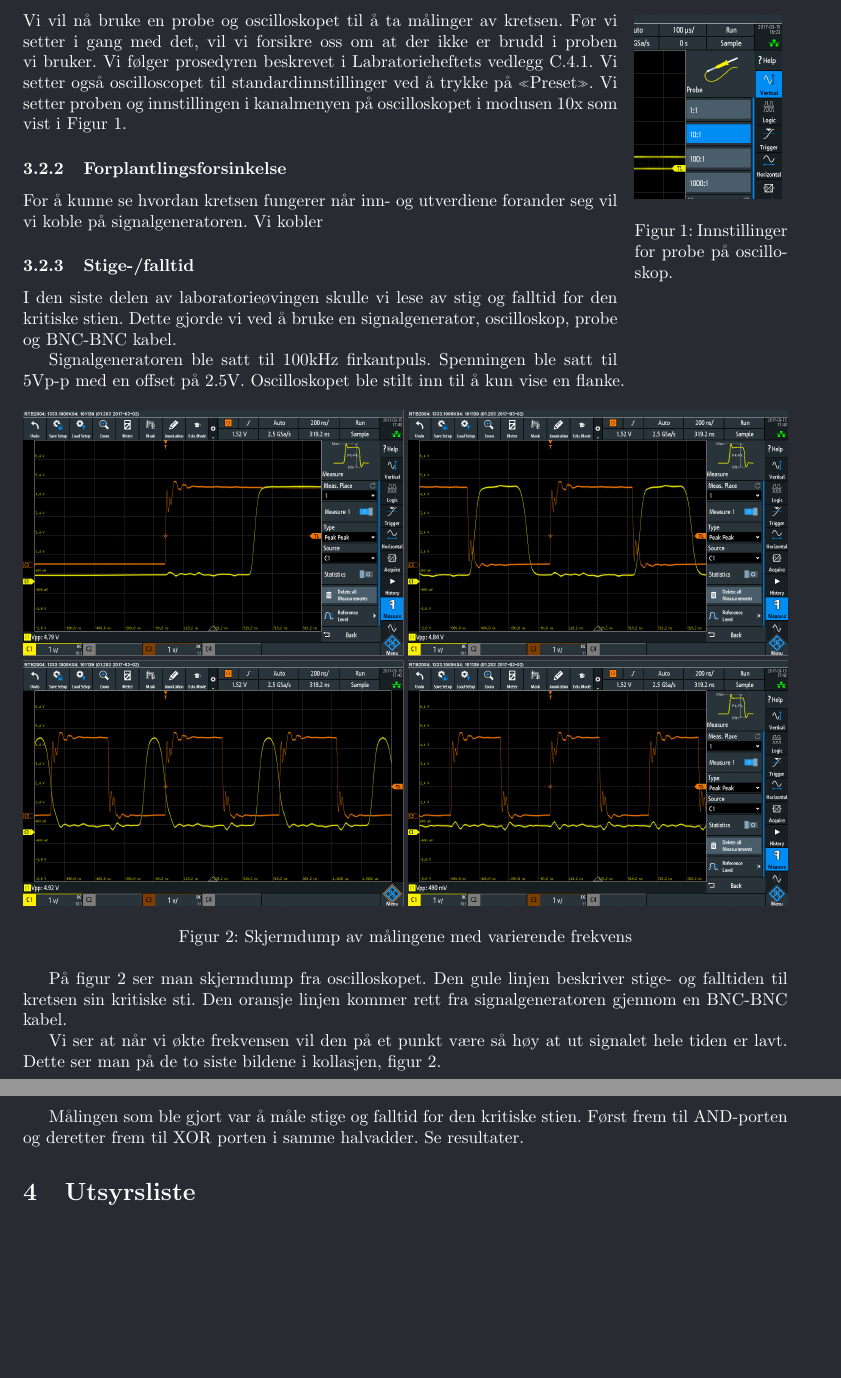
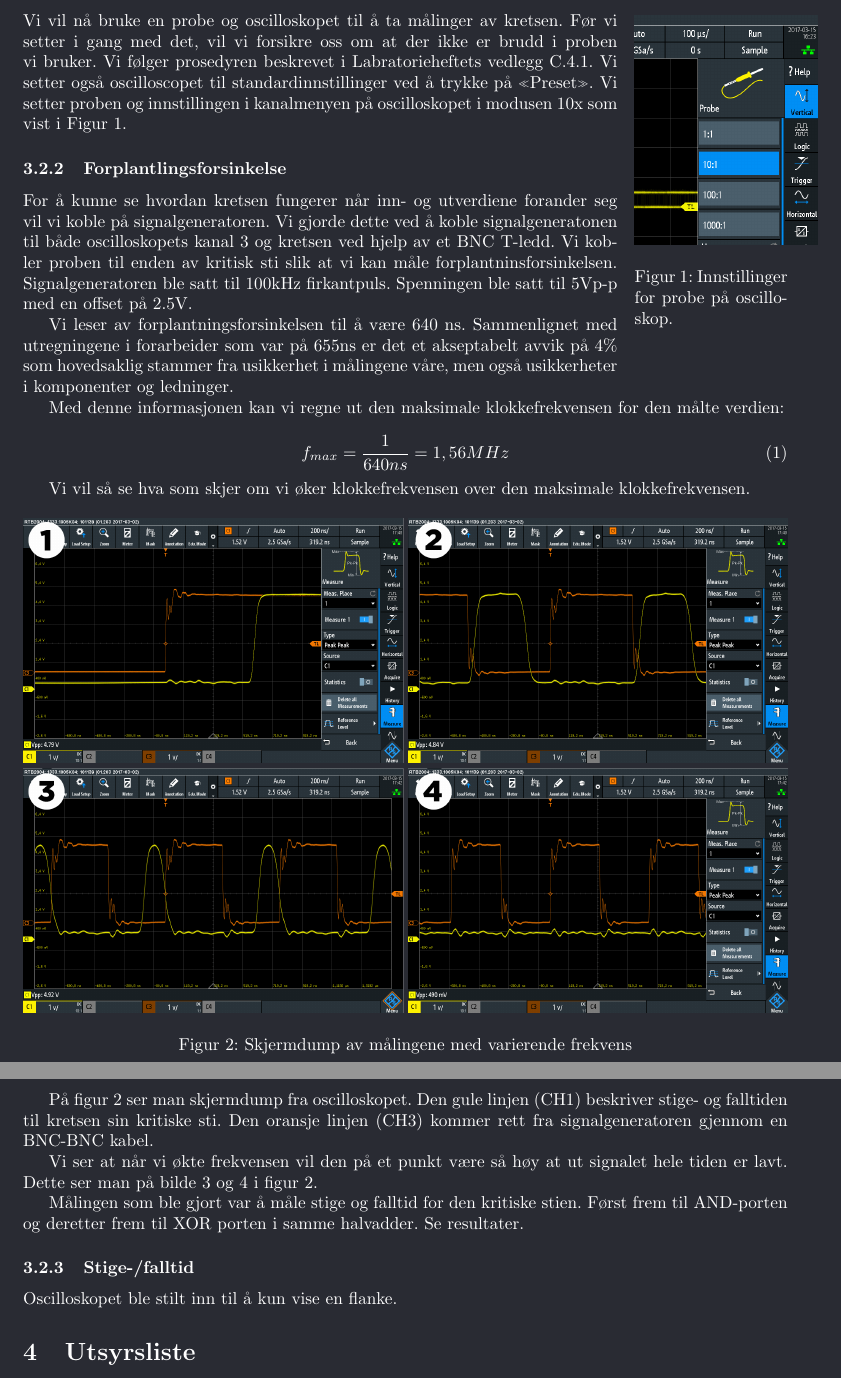
Before and after one commit to rosvik/Rapport_TFE4102_Lab4, a LaTeX document (main.tex): two parts of pages 9 and 10 of 10, joined at a grey line, cut so that both start at the same text, the shorter picture padded with empty space. Compiled offline with pdfLaTeX.

Commit message:
Labarbeid 1.3

```diff
--- a/main.tex
+++ b/main.tex
@@ -7,6 +7,8 @@
 \usepackage[margin=3cm]{geometry}
 \usepackage{graphicx}
 \usepackage{wrapfig}
+\usepackage{amsmath}
+
 \graphicspath{ {images/} }
 
 % Dark theme
@@ -217,7 +221,7 @@ Når dette er gjort, kan vi koble sammen 4-bit absoluttverdikretsen og teste hel
 \end{itemize}
 
 \begin{wrapfigure}{1}{0.2\textwidth}
-	\includegraphics[scale=0.2]{SCR03}
+	\includegraphics[scale=0.25]{SCR03}
 	\caption{Innstillinger for probe på oscilloskop.}
 	\label{fig:inst1}
 \end{wrapfigure}
@@ -228,18 +232,17 @@ Vi kobler om de fire stiftlistparene for å sjekke om de korresponderer med Tabe
 Vi vil nå bruke en probe og oscilloskopet til å ta målinger av kretsen. Før vi setter i gang med det, vil vi forsikre oss om at der ikke er brudd i proben vi bruker. Vi følger prosedyren beskrevet i Labratorieheftets vedlegg C.4.1. Vi setter også oscilloscopet til standardinnstillinger ved å trykke på «Preset». Vi setter proben og innstillingen i kanalmenyen på oscilloskopet i modusen 10x som vist i Figur \ref{fig:inst1}.
 
 \subsubsection{Forplantlingsforsinkelse}
-For å kunne se hvordan kretsen fungerer når inn- og utverdiene forander seg vil vi koble på signalgeneratoren. Vi kobler
+For å kunne se hvordan kretsen fungerer når inn- og utverdiene forander seg vil vi koble på signalgeneratoren. Vi gjorde dette ved å koble signalgeneratonen til både oscilloskopets kanal 3 og kretsen ved hjelp av et BNC T-ledd. Vi kobler proben til enden av kritisk sti slik at vi kan måle forplantninsforsinkelsen. Signalgeneratoren ble satt til 100kHz firkantpuls. Spenningen ble satt til 5Vp-p med en offset på 2.5V.
 
+Vi leser av forplantningsforsinkelsen til å være 640 ns. Sammenlignet med utregningene i forarbeider som var på 655ns er det et akseptabelt avvik på 4\% som hovedsaklig stammer fra usikkerhet i målingene våre, men også usikkerheter i komponenter og ledninger.
 
+Med denne informasjonen kan vi regne ut den maksimale klokkefrekvensen for den målte verdien:
 
+\begin{equation}
+	f_{max} = \frac{1}{640ns} = 1,56 MHz
+\end{equation}
 
-
-\subsubsection{Stige-/falltid}
-I den siste delen av laboratorieøvingen skulle vi lese av stig og falltid for den kritiske stien. Dette gjorde vi ved å bruke en signalgenerator, oscilloskop, probe og BNC-BNC kabel.
-
-Signalgeneratoren ble satt til 100kHz firkantpuls. Spenningen ble satt til 5Vp-p med en offset på 2.5V.  Oscilloskopet ble stilt inn til å kun vise en flanke.
-
-
+Vi vil så se hva som skjer om vi øker klokkefrekvensen over den maksimale klokkefrekvensen.
 
 \begin{figure}[h]
 	\centering
@@ -248,17 +251,16 @@ Signalgeneratoren ble satt til 100kHz firkantpuls. Spenningen ble satt til 5Vp-p
 	\label{fig:tegneserie1}
 \end{figure}
 
-På figur \ref{fig:tegneserie1} ser man skjermdump fra oscilloskopet. Den gule linjen beskriver stige- og falltiden til kretsen sin kritiske sti. Den oransje linjen kommer rett fra signalgeneratoren gjennom en BNC-BNC kabel.
+På figur \ref{fig:tegneserie1} ser man skjermdump fra oscilloskopet. Den gule linjen (CH1) beskriver stige- og falltiden til kretsen sin kritiske sti. Den oransje linjen (CH3) kommer rett fra signalgeneratoren gjennom en BNC-BNC kabel.
 
-
-Vi ser at når vi økte frekvensen vil den på et punkt være så høy at ut signalet hele tiden er lavt. Dette ser man på de to siste bildene i kollasjen, figur \ref{fig:tegneserie1}.
+Vi ser at når vi økte frekvensen vil den på et punkt være så høy at ut signalet hele tiden er lavt. Dette ser man på bilde 3 og 4 i figur \ref{fig:tegneserie1}.
 
 Målingen som ble gjort var å måle stige og falltid for den kritiske stien. Først frem til AND-porten og deretter frem til XOR porten i samme halvadder. Se resultater.
 
 
-
-
-
+\subsubsection{Stige-/falltid}
+Oscilloskopet ble stilt inn til å kun vise en flanke.
+% TODO: Laboppgave 5
 
 \section{Utsyrsliste}
 Følgende utstyr ble brukt under labben;
```
Also changed, not shown: images/tegneserie1.png, main.ind (added), main.pdf, main.tex (2 more changed lines), 8 other files.
